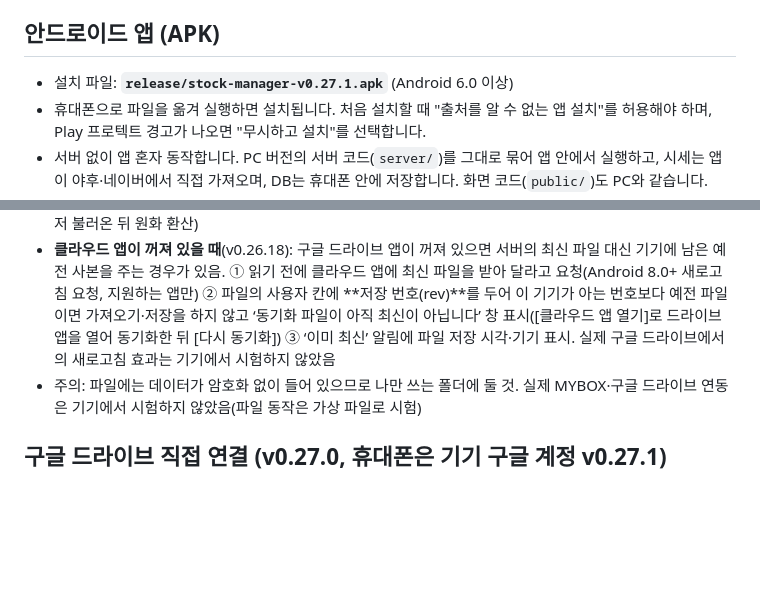
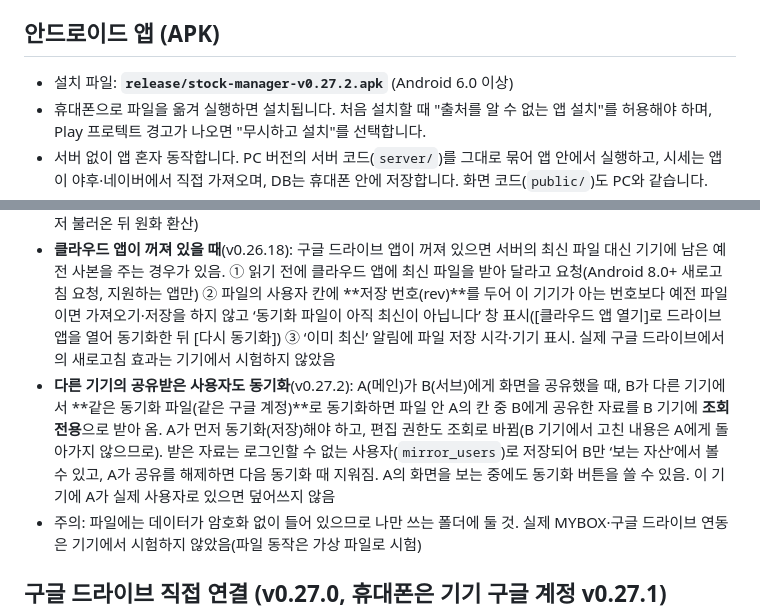
Before and after one commit to pooky825-design/AI_Test, a Markdown page: stock-prototype/README.md, 2 parts joined by grey strips. GitHub-like rendering; blank space fills up the shorter version.

```diff
--- a/stock-prototype/README.md
+++ b/stock-prototype/README.md
@@ -29,7 +29,7 @@ npm start
 
 ## 안드로이드 앱 (APK)
 
-- 설치 파일: **`release/stock-manager-v0.27.1.apk`** (Android 6.0 이상)
+- 설치 파일: **`release/stock-manager-v0.27.2.apk`** (Android 6.0 이상)
 - 휴대폰으로 파일을 옮겨 실행하면 설치됩니다. 처음 설치할 때 "출처를 알 수 없는 앱 설치"를 허용해야 하며, Play 프로텍트 경고가 나오면 "무시하고 설치"를 선택합니다.
 - 서버 없이 앱 혼자 동작합니다. PC 버전의 서버 코드(`server/`)를 그대로 묶어 앱 안에서 실행하고, 시세는 앱이 야후·네이버에서 직접 가져오며, DB는 휴대폰 안에 저장합니다. 화면 코드(`public/`)도 PC와 같습니다.
 - 데모 계정(`demo@example.com` / `demo1234`)이 들어 있고, 엑셀 내보내기 파일은 휴대폰의 **다운로드** 폴더에 저장됩니다.
@@ -104,6 +104,7 @@ npm install && ./android/build.sh
 - **화면 공유 권한 포함**(v0.26.9): 내가 준 화면 공유를 상대 이메일로 저장해 함께 맞춤. 상대가 그 기기에 아직 없으면 **대기 중인 공유**로 보관했다가 그 이메일로 사용자를 추가하면 자동 적용(환경설정 → 화면 공유에서 확인·해제). 백업 파일 저장·복원에도 포함
 - **배당 포함**(v0.26.17 확인): 배당 관리에서 저장한 회차(수량·배당액·과세표준)와 배당 내역도 함께 맞춤. 동기화 알림에 옮긴 건수(보유 종목·배당 회차·배당 내역·화면 공유)를 표시하고, 남길 쪽을 고르는 창에도 배당 내역 건수를 표시. 막 동기화한 기기에서 해외(미국) 종목 배당이 원화로 잘못 계산되던 문제 수정(종목 정보·환율을 먼저 불러온 뒤 원화 환산)
 - **클라우드 앱이 꺼져 있을 때**(v0.26.18): 구글 드라이브 앱이 꺼져 있으면 서버의 최신 파일 대신 기기에 남은 예전 사본을 주는 경우가 있음. ① 읽기 전에 클라우드 앱에 최신 파일을 받아 달라고 요청(Android 8.0+ 새로고침 요청, 지원하는 앱만) ② 파일의 사용자 칸에 **저장 번호(rev)**를 두어 이 기기가 아는 번호보다 예전 파일이면 가져오기·저장을 하지 않고 ‘동기화 파일이 아직 최신이 아닙니다’ 창 표시([클라우드 앱 열기]로 드라이브 앱을 열어 동기화한 뒤 [다시 동기화]) ③ ‘이미 최신’ 알림에 파일 저장 시각·기기 표시. 실제 구글 드라이브에서의 새로고침 효과는 기기에서 시험하지 않았음
+- **다른 기기의 공유받은 사용자도 동기화**(v0.27.2): A(메인)가 B(서브)에게 화면을 공유했을 때, B가 다른 기기에서 **같은 동기화 파일(같은 구글 계정)**로 동기화하면 파일 안 A의 칸 중 B에게 공유한 자료를 B 기기에 **조회 전용**으로 받아 옴. A가 먼저 동기화(저장)해야 하고, 편집 권한도 조회로 바뀜(B 기기에서 고친 내용은 A에게 돌아가지 않으므로). 받은 자료는 로그인할 수 없는 사용자(`mirror_users`)로 저장되어 B만 ‘보는 자산’에서 볼 수 있고, A가 공유를 해제하면 다음 동기화 때 지워짐. A의 화면을 보는 중에도 동기화 버튼을 쓸 수 있음. 이 기기에 A가 실제 사용자로 있으면 덮어쓰지 않음
 - 주의: 파일에는 데이터가 암호화 없이 들어 있으므로 나만 쓰는 폴더에 둘 것. 실제 MYBOX·구글 드라이브 연동은 기기에서 시험하지 않았음(파일 동작은 가상 파일로 시험)
 
 ## 구글 드라이브 직접 연결 (v0.27.0, 휴대폰은 기기 구글 계정 v0.27.1)
```
Also changed, not shown: stock-prototype/docs/screenshots/share-mirror.png (added), 6 other files.
